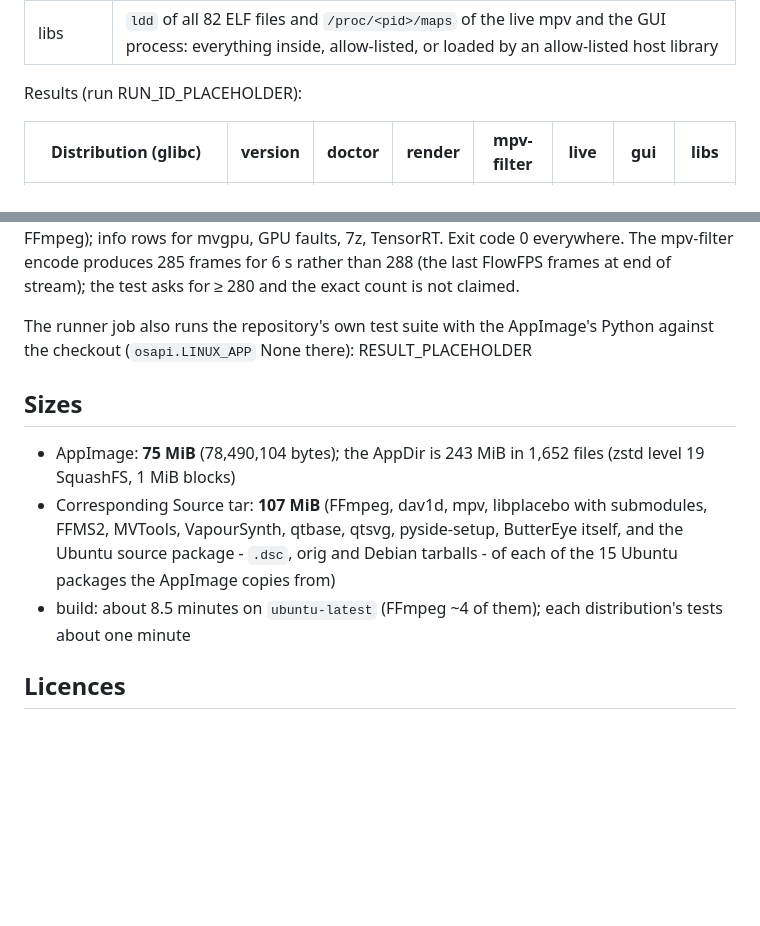
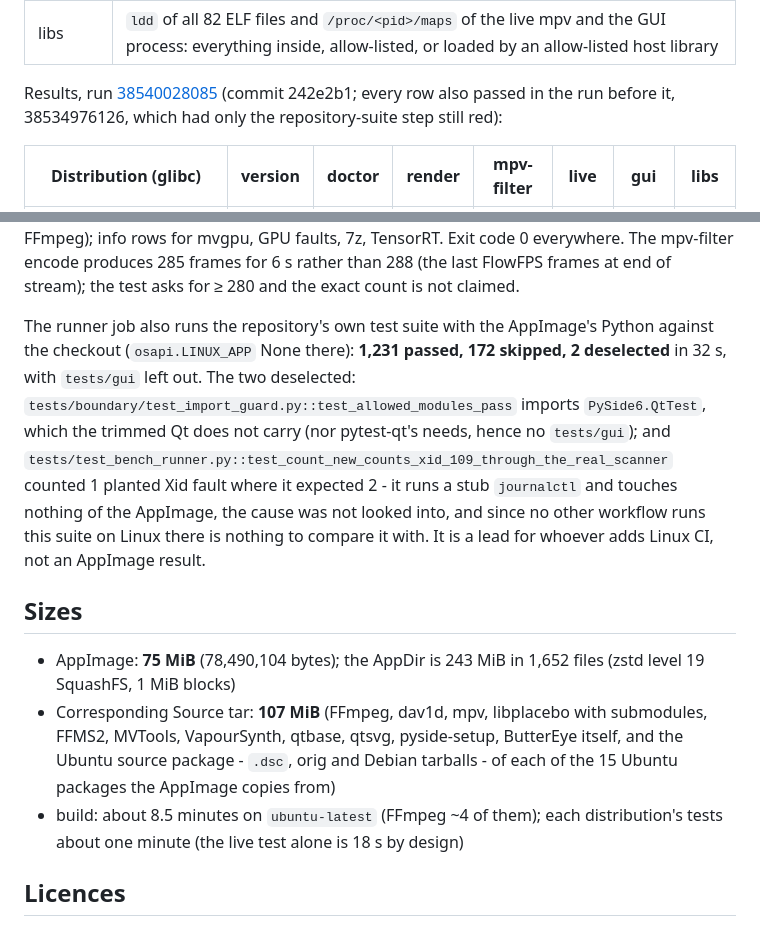
Before and after one commit to MiguelCarino/ButterEye, a Markdown page: docs/appimage-trial.md, 2 parts joined by grey strips. GitHub-like rendering; blank space fills up the shorter version.

Commit message:
AppImage trial: results of run 38540028085 in the write-up

```diff
--- a/docs/appimage-trial.md
+++ b/docs/appimage-trial.md
@@ -180,7 +180,9 @@ confirmed in the traced library paths; the runner has `fusermount3`).
 | gui | no arguments, `QT_QPA_PLATFORM=offscreen`: up with QtWidgets and the offscreen plugin mapped, no traceback, ended by SIGTERM |
 | libs | `ldd` of all 82 ELF files and `/proc/<pid>/maps` of the live mpv and the GUI process: everything inside, allow-listed, or loaded by an allow-listed host library |
 
-Results (run RUN_ID_PLACEHOLDER):
+Results, run [38540028085](https://github.com/MiguelCarino/ButterEye/actions/runs/38540028085)
+(commit 242e2b1; every row also passed in the run before it, 38534976126,
+which had only the repository-suite step still red):
 
 | Distribution (glibc) | version | doctor | render | mpv-filter | live | gui | libs |
 |---|---|---|---|---|---|---|---|
@@ -202,7 +204,16 @@ encode produces 285 frames for 6 s rather than 288 (the last FlowFPS frames at
 end of stream); the test asks for ≥ 280 and the exact count is not claimed.
 
 The runner job also runs the repository's own test suite with the AppImage's
-Python against the checkout (`osapi.LINUX_APP` None there): RESULT_PLACEHOLDER
+Python against the checkout (`osapi.LINUX_APP` None there): **1,231 passed,
+172 skipped, 2 deselected** in 32 s, with `tests/gui` left out. The two
+deselected: `tests/boundary/test_import_guard.py::test_allowed_modules_pass`
+imports `PySide6.QtTest`, which the trimmed Qt does not carry (nor pytest-qt's
+needs, hence no `tests/gui`); and
+`tests/test_bench_runner.py::test_count_new_counts_xid_109_through_the_real_scanner`
+counted 1 planted Xid fault where it expected 2 - it runs a stub `journalctl`
+and touches nothing of the AppImage, the cause was not looked into, and since no
+other workflow runs this suite on Linux there is nothing to compare it with. It
+is a lead for whoever adds Linux CI, not an AppImage result.
 
 ## Sizes
 
@@ -213,7 +224,7 @@ Python against the checkout (`osapi.LINUX_APP` None there): RESULT_PLACEHOLDER
   itself, and the Ubuntu source package - `.dsc`, orig and Debian tarballs - of
   each of the 15 Ubuntu packages the AppImage copies from)
 - build: about 8.5 minutes on `ubuntu-latest` (FFmpeg ~4 of them); each
-  distribution's tests about one minute
+  distribution's tests about one minute (the live test alone is 18 s by design)
 
 ## Licences
 
```
